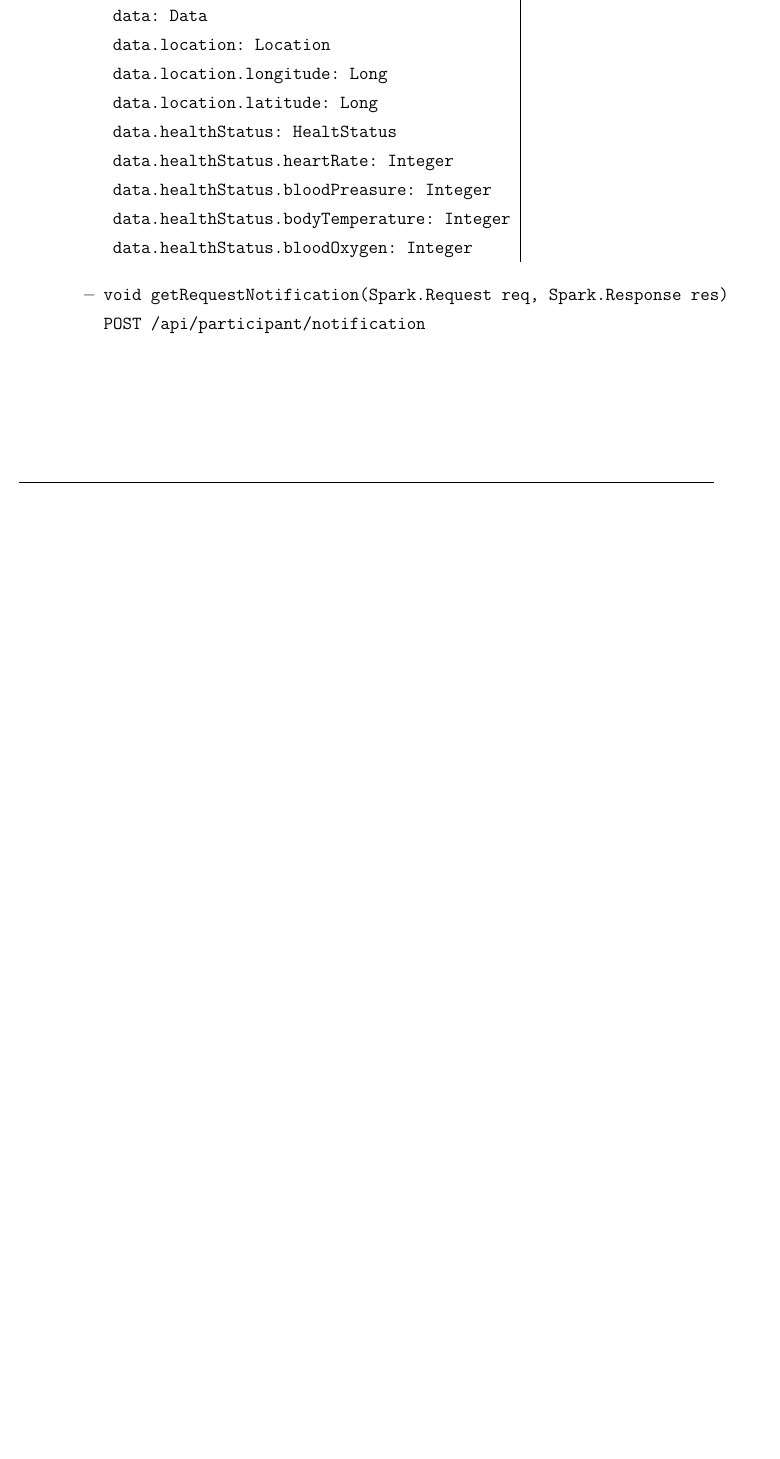
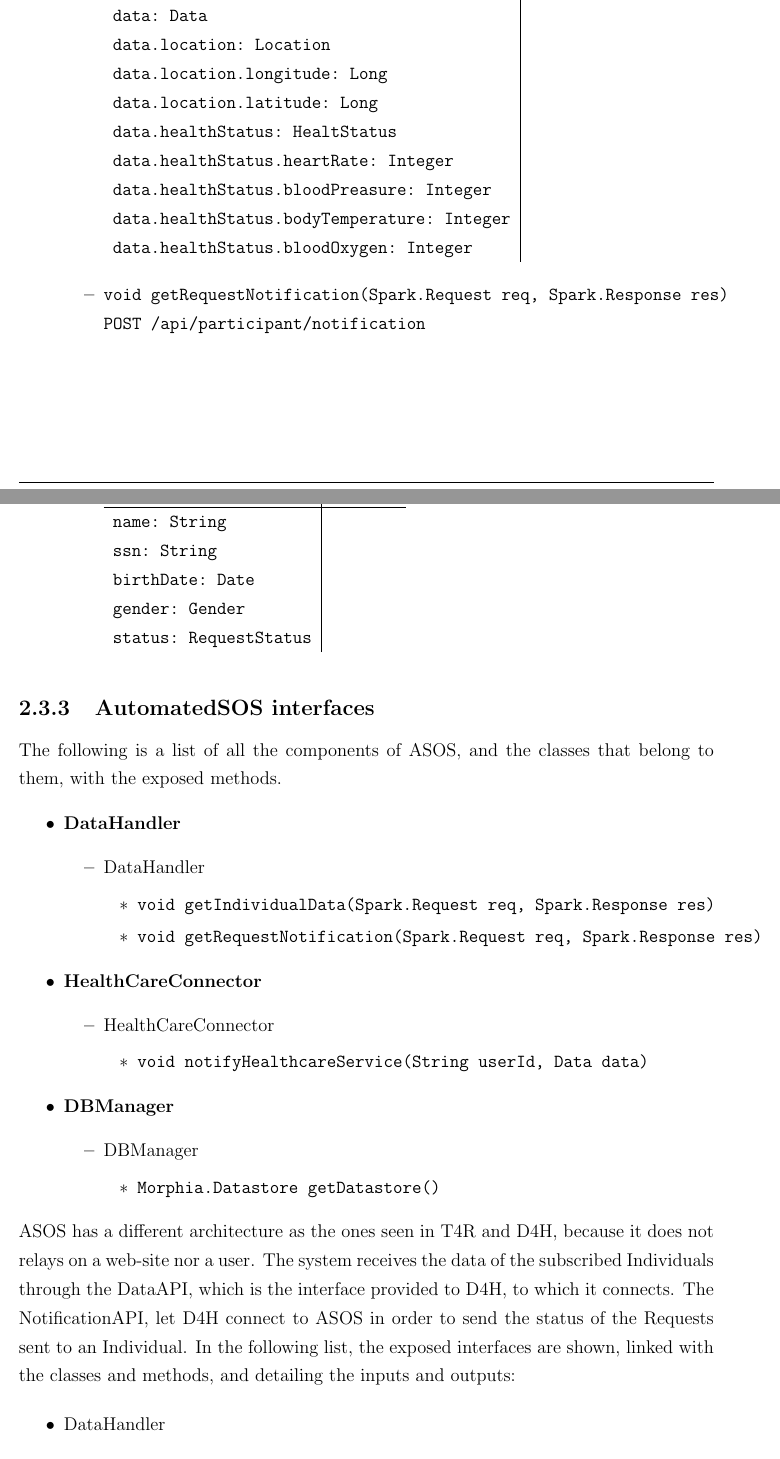
Before and after one commit to lauraschiatti/TrackMe, a LaTeX document (DD/DD.tex): part of page 29 of 52 before the commit and two parts of pages 29 and 30 of 53 after it, the two joined at a grey line, cut so that both start at the same text, the shorter picture padded with empty space. Compiled offline with pdfLaTeX.

Commit message:
adding interfaces detail for ASOS

```diff
--- a/DD/DD.tex
+++ b/DD/DD.tex
@@ -853,3 +853,34 @@ When the third-party users have subscribed to the bulk data subscription, they d
 		\end{itemize}
 	\end{itemize}
 
+	\subsection{AutomatedSOS interfaces}
+	The following is a list of all the components of ASOS, and the classes that belong to them, with the exposed methods.
+	\begin{itemize}
+		\item{\textbf{DataHandler}}
+			\begin{itemize}
+				\item{DataHandler}
+					\begin{itemize}
+						\item{\verb|void getIndividualData(Spark.Request req, Spark.Response res)|}
+						\item{\verb|void getRequestNotification(Spark.Request req, Spark.Response res)|}
+					\end{itemize}
+			\end{itemize}
+		\item{\textbf{HealthCareConnector}}
+			\begin{itemize}
+				\item{HealthCareConnector}
+					\begin{itemize}
+						\item{\verb|void notifyHealthcareService(String userId, Data data)|}
+					\end{itemize}
+			\end{itemize}
+		\item{\textbf{DBManager}}
+			\begin{itemize}
+				\item{DBManager}
+					\begin{itemize}
+						\item{\verb|Morphia.Datastore getDatastore()|}
+					\end{itemize}
+			\end{itemize}
+	\end{itemize}
+	ASOS has a different architecture as the ones seen in T4R and D4H, because it does not relays on a web-site nor a user. The system receives the data of the subscribed Individuals through the DataAPI, which is the interface provided to D4H, to which it connects. The NotificationAPI, let D4H connect to ASOS in order to send the status of the Requests sent to an Individual.  In the following list, the exposed interfaces are shown, linked with the classes and methods, and detailing the inputs and outputs:
+
+	\begin{itemize}
+		\item{DataHandler}
+			\begin{itemize}
```
Also changed, not shown: DD/DD.tex (27 more changed lines).
